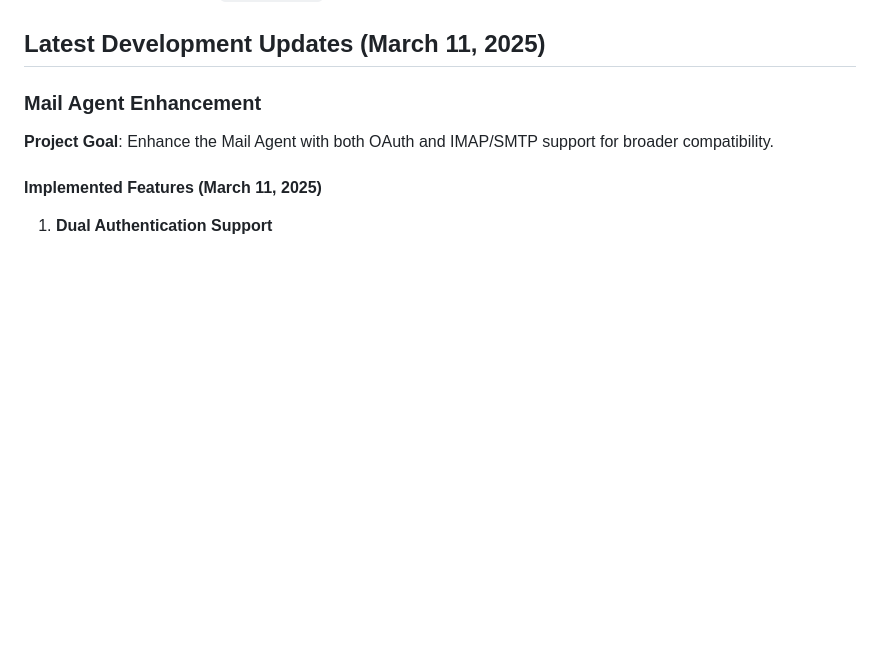
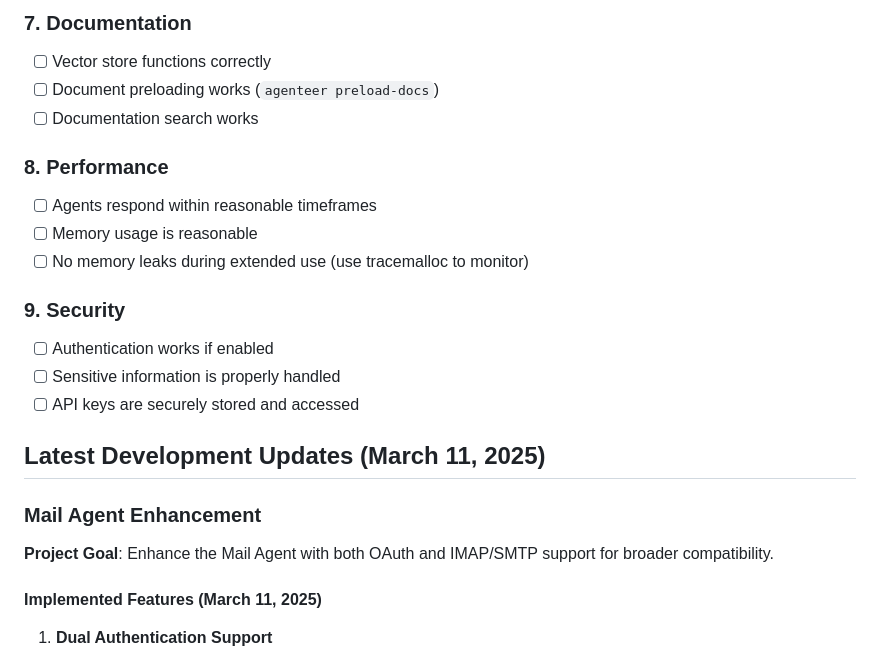
Before and after one commit to ckoons/Ergon, a Markdown page: CLAUDE.md, the part around one of its changes. Rendered like a GitHub page; blank space fills up the shorter version.

```diff
--- a/CLAUDE.md
+++ b/CLAUDE.md
@@ -272,3 +322,17 @@ If you see `Bind for 0.0.0.0:8501 failed: port is already allocated`:
+### 7. Documentation
+- [ ] Vector store functions correctly
+- [ ] Document preloading works (`agenteer preload-docs`)
+- [ ] Documentation search works
+
+### 8. Performance
+- [ ] Agents respond within reasonable timeframes
+- [ ] Memory usage is reasonable
+- [ ] No memory leaks during extended use (use tracemalloc to monitor)
+
+### 9. Security
+- [ ] Authentication works if enabled
+- [ ] Sensitive information is properly handled
+- [ ] API keys are securely stored and accessed
 
 ## Latest Development Updates (March 11, 2025)
 
```
Also changed, not shown: other parts of CLAUDE.md (+50 -0 lines).
